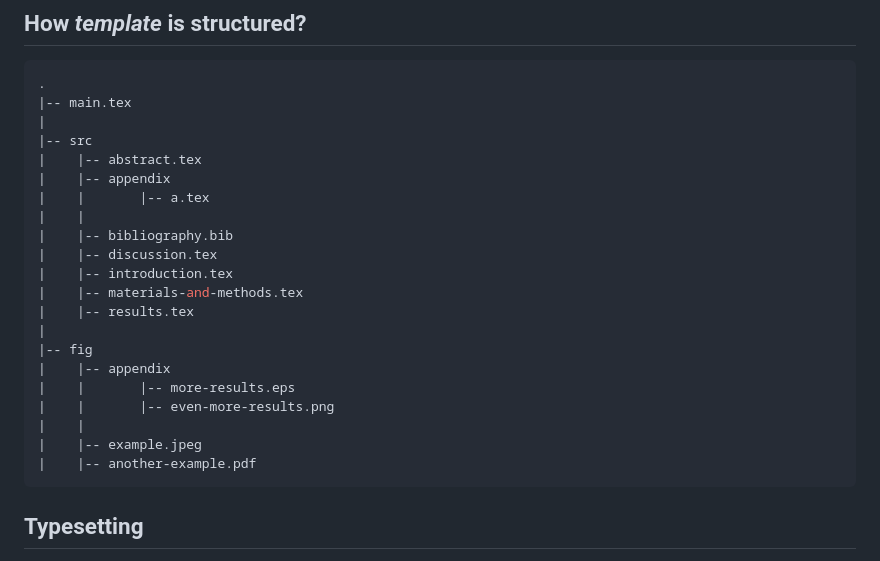
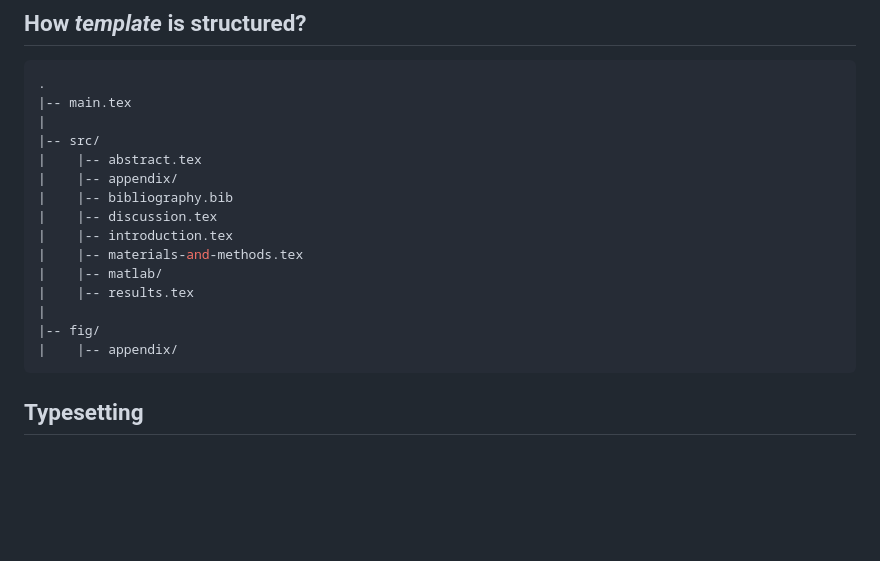
Before and after one commit to tennets/paper-draft-tex, a Markdown page: README.md, the part around the change. GitHub-like rendering; blank space fills up the shorter version.

Commit message:
Update folder tree.

````diff
--- a/README.md
+++ b/README.md
@@ -21,24 +21,18 @@ The source code is written in Matlab.
 .
 |-- main.tex
 |
-|-- src
+|-- src/
 |    |-- abstract.tex
-|    |-- appendix
-|    |       |-- a.tex
-|    |
+|    |-- appendix/
 |    |-- bibliography.bib
 |    |-- discussion.tex
 |    |-- introduction.tex
 |    |-- materials-and-methods.tex
+|    |-- matlab/
 |    |-- results.tex
 |
-|-- fig
-|    |-- appendix
-|    |       |-- more-results.eps
-|    |       |-- even-more-results.png
-|    |
-|    |-- example.jpeg
-|    |-- another-example.pdf
+|-- fig/
+|    |-- appendix/
 ```
 
 ## Typesetting
````
